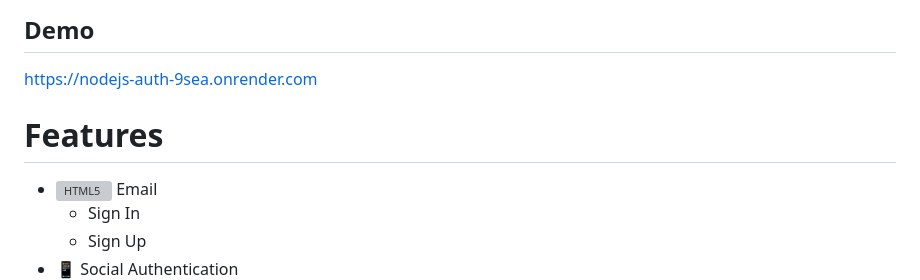
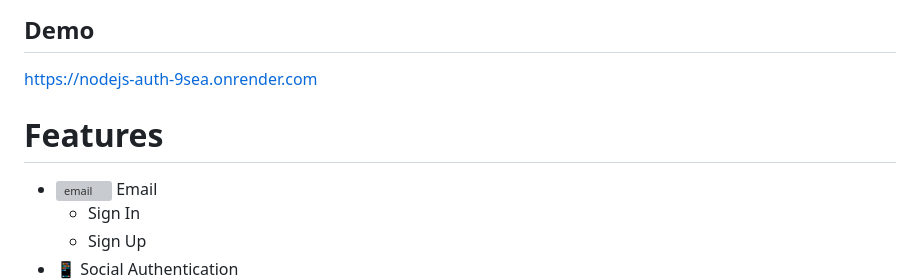
Before and after one commit to Ankit6098/authentication-nodejs, a Markdown page: README.md, the part around one of its changes. Rendered like a GitHub page; grey boxes are pictures that could not be loaded.

```diff
--- a/README.md
+++ b/README.md
@@ -11,9 +11,11 @@ Node.js is a popular backend technology used for building web applications. It p
 ## Demo
 
 https://nodejs-auth-9sea.onrender.com
+
+
 # Features
 
-- <img src="https://cdn-icons-png.flaticon.com/512/5968/5968534.png" width="20" height="20" alt="HTML5" /> Email
+- <img src="https://cdn-icons-png.flaticon.com/512/5968/5968534.png" width="20" height="20" alt="email" /> Email
     - Sign In
     - Sign Up
 -  📱 Social Authentication
```
Also changed, not shown: other parts of README.md (+8 -6 lines).
